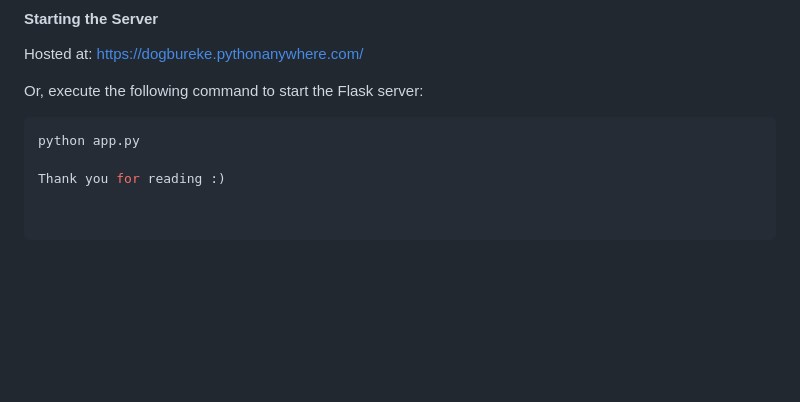
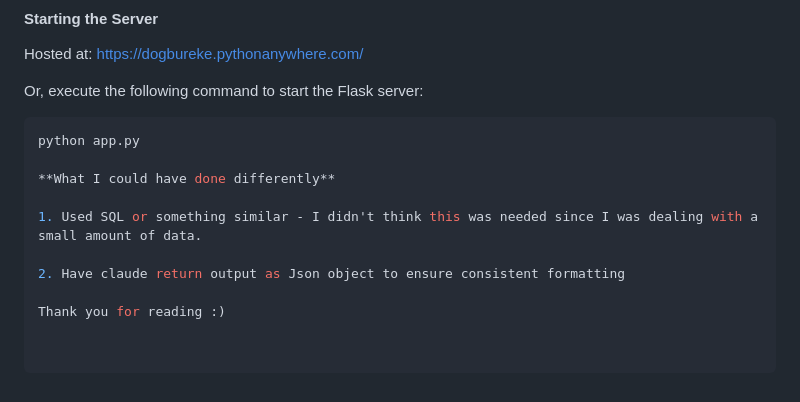
Before and after one commit to Dogbu-cyber/Research_Assignment, a Markdown page: README.md, the part around the change. Drawn GitHub-style; blank space fills up the shorter version.

````diff
--- a/README.md
+++ b/README.md
@@ -61,4 +61,10 @@ Or, execute the following command to start the Flask server:
 ```bash
 python app.py
 
+**What I could have done differently**
+
+1. Used SQL or something similar - I didn't think this was needed since I was dealing with a small amount of data.
+
+2. Have claude return output as Json object to ensure consistent formatting
+
 Thank you for reading :)
````
